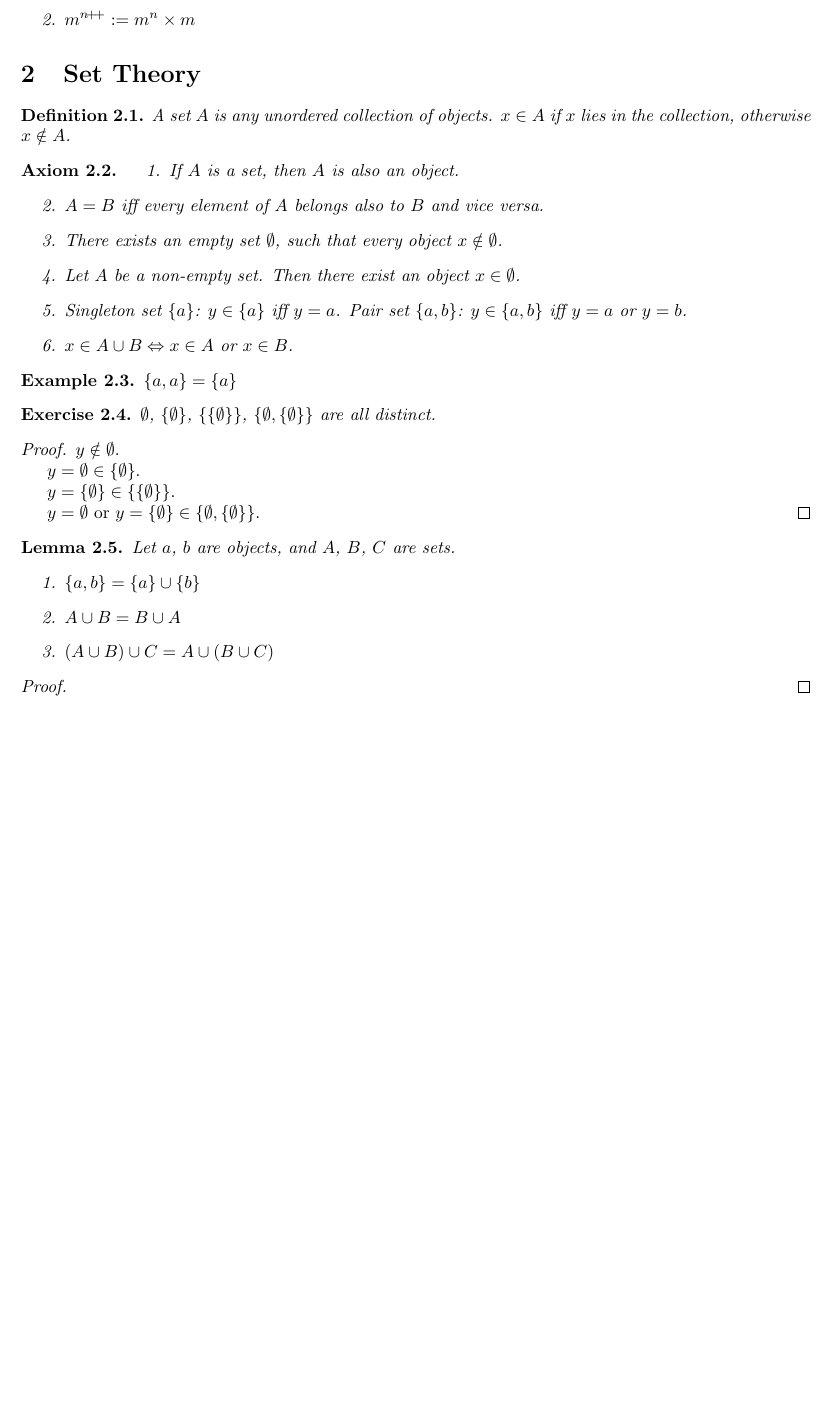
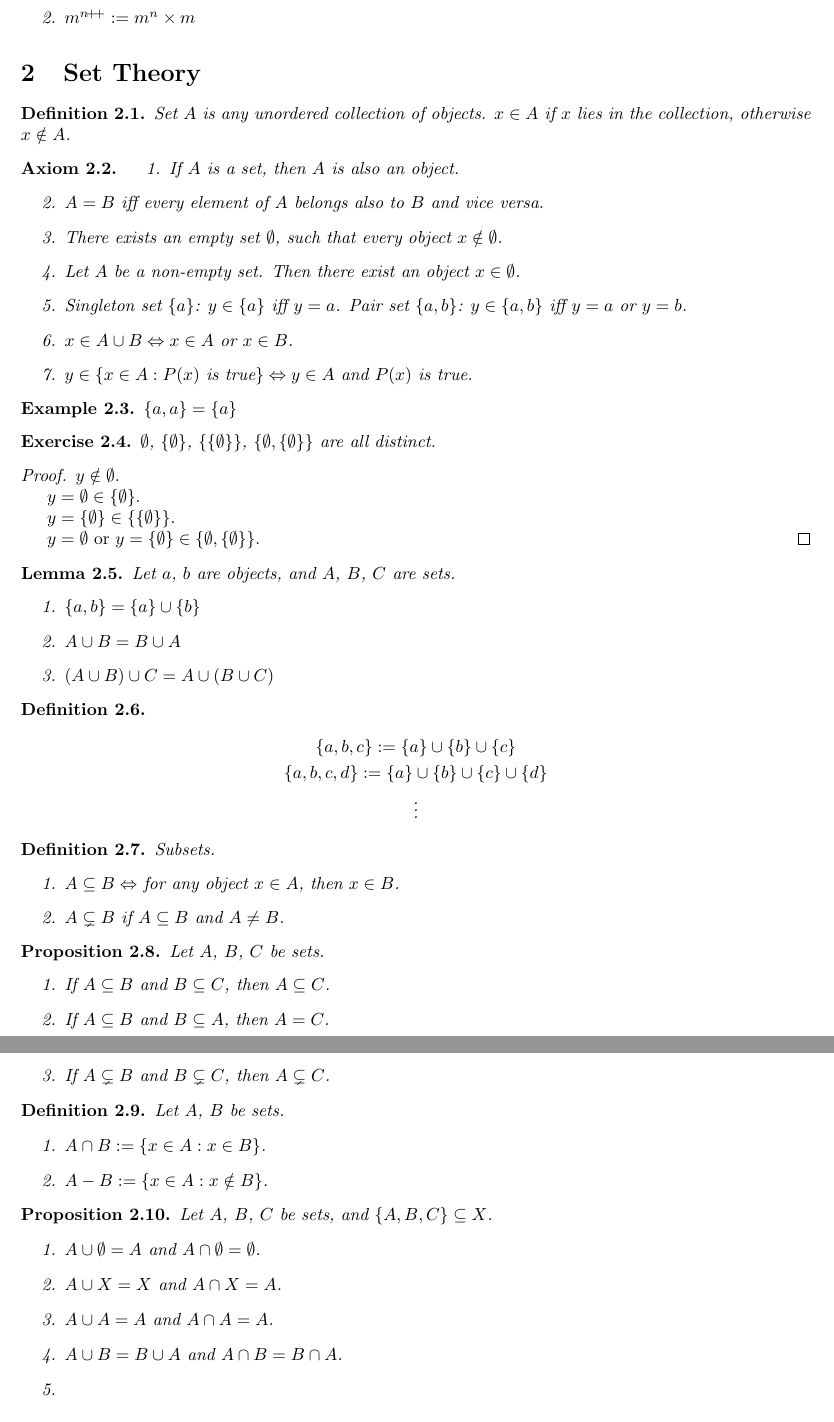
Before and after one commit to TurbulenceChaos/turbulencechaos.github.io, a LaTeX document (math/analysis/analysis.tex): part of page 4 of 4 before the commit and two parts of pages 4 and 5 of 5 after it, the two joined at a grey line, cut so that both start at the same text, the shorter picture padded with empty space. Compiled offline with pdfLaTeX.

Commit message:
Update analysis.tex

```diff
--- a/math/analysis/analysis.tex
+++ b/math/analysis/analysis.tex
@@ -264,7 +264,7 @@
 
 \section{Set Theory}
 \begin{definition}
-  A set $A$ is any unordered collection of objects.
+  Set $A$ is any unordered collection of objects.
   $x \in A$ if $x$ lies in the collection, otherwise $x \notin A$.
 \end{definition}
 
@@ -277,6 +277,7 @@
   \item Singleton set $\{a\}$: $y \in \{a\}$ iff $y=a$.
     Pair set $\{a,b\}$: $y \in \{a,b\}$ iff $y=a$ or $y=b$.
   \item $x \in A \cup B \Leftrightarrow x \in A$ or $x \in B$.
+  \item $y \in \{x \in A : P(x) \text{ is true}\} \Leftrightarrow y \in A \text{ and } P(x) \text{ is true}$.
   \end{enumerate}
 \end{axiom}
 
@@ -307,9 +308,49 @@
   \end{enumerate}
 \end{lemma}
 
-\begin{proof}
+\begin{definition}
+  \begin{gather*}
+    \{a,b,c\} := \{a\}\cup\{b\}\cup\{c\} \\
+    \{a,b,c,d\} := \{a\}\cup\{b\}\cup\{c\}\cup\{d\} \\
+    \vdots
+  \end{gather*}
+\end{definition}
 
-\end{proof}
+\begin{definition}
+  Subsets.
+  \begin{enumerate}
+  \item $A \subseteq B \Leftrightarrow$ for any object $x \in A$, then $x \in B$.
+  \item $A \subsetneq B$ if $A \subseteq B$ and $A \neq B$.
+  \end{enumerate}
+\end{definition}
+
+\begin{proposition}
+  Let $A$, $B$, $C$ be sets.
+  \begin{enumerate}
+  \item If $A \subseteq B$ and $B \subseteq C$, then $A \subseteq C$.
+  \item If $A \subseteq B$ and $B \subseteq A$, then $A = C$.
+  \item If $A \subsetneq B$ and $B \subsetneq C$, then $A \subsetneq C$.
+  \end{enumerate}
+\end{proposition}
+
+\begin{definition}
+  Let $A$, $B$ be sets.
+  \begin{enumerate}
+  \item $A \cap B := \{x \in A : x \in B\}$.
+  \item $A - B := \{x \in A : x \notin B\}$.
+  \end{enumerate}
+\end{definition}
+
+\begin{proposition}
+  Let $A$, $B$, $C$ be sets, and $\{A,B,C\} \subseteq X$.
+  \begin{enumerate}
+  \item $A \cup \emptyset = A$ and $A \cap \emptyset = \emptyset$.
+  \item $A \cup X = X$ and $A \cap X = A$.
+  \item $A \cup A = A$ and $A \cap A = A$.
+  \item $A \cup B = B \cup A$ and $A \cap B = B \cap A$.
+  \item
+  \end{enumerate}
+\end{proposition}
 
 \printbibliography
 \end{document}
```
Also changed, not shown: philosophy/bible/bible.tex (+7 -0 lines), math/analysis/analysis.pdf, philosophy/bible/bible.pdf, math/analysis/analysis.tex (26 more changed lines).
